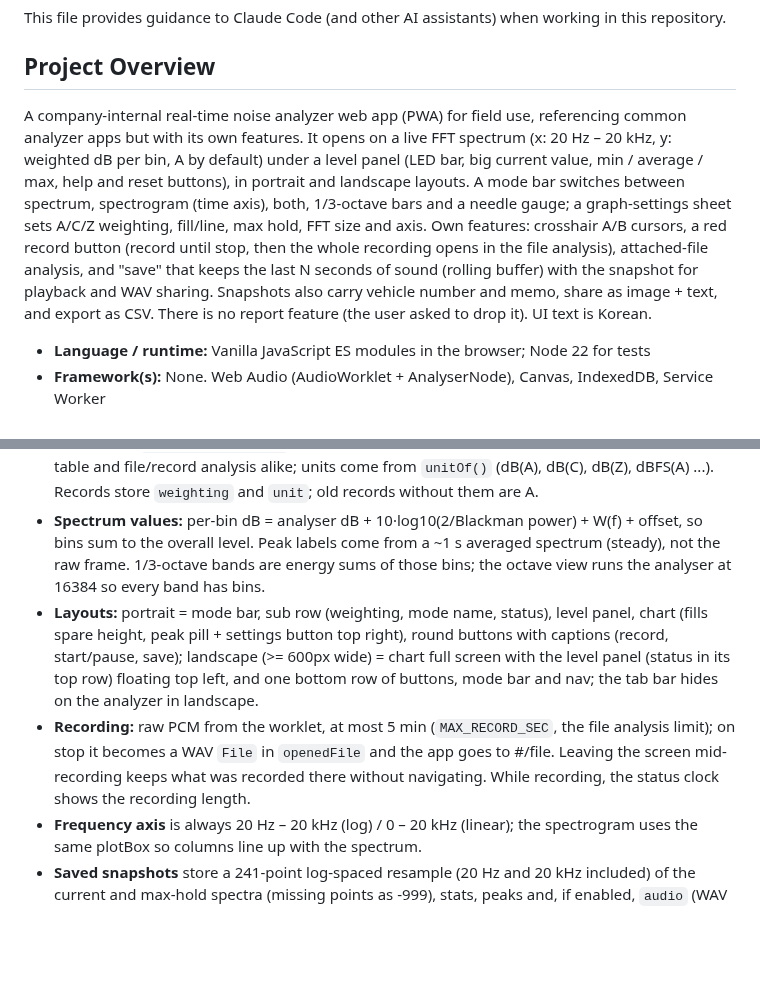
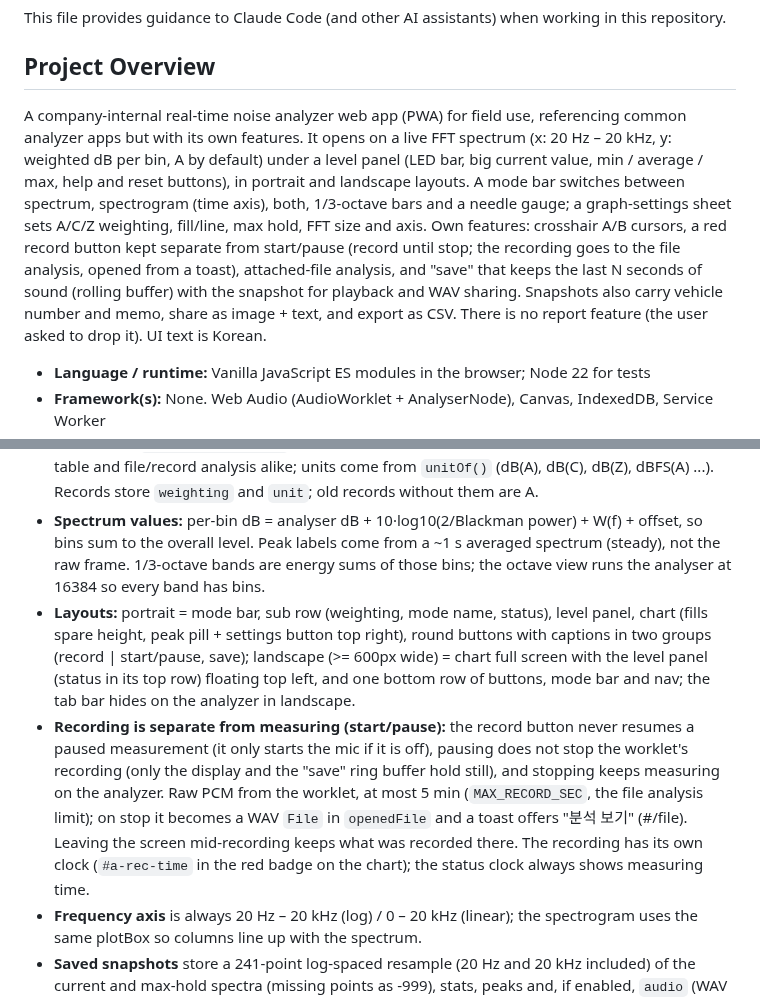
Before and after one commit to soarzombie/-, a Markdown page: CLAUDE.md, 2 parts joined by grey strips. Drawn GitHub-style; blank space fills up the shorter version.

```diff
--- a/CLAUDE.md
+++ b/CLAUDE.md
@@ -4,7 +4,7 @@ This file provides guidance to Claude Code (and other AI assistants) when workin
 
 ## Project Overview
 
-A company-internal real-time noise analyzer web app (PWA) for field use, referencing common analyzer apps but with its own features. It opens on a live FFT spectrum (x: 20 Hz – 20 kHz, y: weighted dB per bin, A by default) under a level panel (LED bar, big current value, min / average / max, help and reset buttons), in portrait and landscape layouts. A mode bar switches between spectrum, spectrogram (time axis), both, 1/3-octave bars and a needle gauge; a graph-settings sheet sets A/C/Z weighting, fill/line, max hold, FFT size and axis. Own features: crosshair A/B cursors, a red record button (record until stop, then the whole recording opens in the file analysis), attached-file analysis, and "save" that keeps the last N seconds of sound (rolling buffer) with the snapshot for playback and WAV sharing. Snapshots also carry vehicle number and memo, share as image + text, and export as CSV. There is no report feature (the user asked to drop it). UI text is Korean.
+A company-internal real-time noise analyzer web app (PWA) for field use, referencing common analyzer apps but with its own features. It opens on a live FFT spectrum (x: 20 Hz – 20 kHz, y: weighted dB per bin, A by default) under a level panel (LED bar, big current value, min / average / max, help and reset buttons), in portrait and landscape layouts. A mode bar switches between spectrum, spectrogram (time axis), both, 1/3-octave bars and a needle gauge; a graph-settings sheet sets A/C/Z weighting, fill/line, max hold, FFT size and axis. Own features: crosshair A/B cursors, a red record button kept separate from start/pause (record until stop; the recording goes to the file analysis, opened from a toast), attached-file analysis, and "save" that keeps the last N seconds of sound (rolling buffer) with the snapshot for playback and WAV sharing. Snapshots also carry vehicle number and memo, share as image + text, and export as CSV. There is no report feature (the user asked to drop it). UI text is Korean.
 
 - **Language / runtime:** Vanilla JavaScript ES modules in the browser; Node 22 for tests
 - **Framework(s):** None. Web Audio (AudioWorklet + AnalyserNode), Canvas, IndexedDB, Service Worker
@@ -50,8 +50,8 @@ No build step. After changing any cached file, bump `VERSION` in `sw.js` (and ad
 - **Measurement chain:** levels come from the worklet (every sample), never from analyser frames. dB SPL = dBFS + per-device `offset` (calibration). The first 0.5 s after start/reset/weighting change is discarded. Calibration always measures with A weighting.
 - **Weighting:** `settings.weighting` ('A' | 'C' | 'Z') applies to the worklet filter, the per-bin spectrum table and file/record analysis alike; units come from `unitOf()` (dB(A), dB(C), dB(Z), dBFS(A) ...). Records store `weighting` and `unit`; old records without them are A.
 - **Spectrum values:** per-bin dB = analyser dB + 10·log10(2/Blackman power) + W(f) + offset, so bins sum to the overall level. Peak labels come from a ~1 s averaged spectrum (steady), not the raw frame. 1/3-octave bands are energy sums of those bins; the octave view runs the analyser at 16384 so every band has bins.
-- **Layouts:** portrait = mode bar, sub row (weighting, mode name, status), level panel, chart (fills spare height, peak pill + settings button top right), round buttons with captions (record, start/pause, save); landscape (>= 600px wide) = chart full screen with the level panel (status in its top row) floating top left, and one bottom row of buttons, mode bar and nav; the tab bar hides on the analyzer in landscape.
-- **Recording:** raw PCM from the worklet, at most 5 min (`MAX_RECORD_SEC`, the file analysis limit); on stop it becomes a WAV `File` in `openedFile` and the app goes to #/file. Leaving the screen mid-recording keeps what was recorded there without navigating. While recording, the status clock shows the recording length.
+- **Layouts:** portrait = mode bar, sub row (weighting, mode name, status), level panel, chart (fills spare height, peak pill + settings button top right), round buttons with captions in two groups (record | start/pause, save); landscape (>= 600px wide) = chart full screen with the level panel (status in its top row) floating top left, and one bottom row of buttons, mode bar and nav; the tab bar hides on the analyzer in landscape.
+- **Recording is separate from measuring (start/pause):** the record button never resumes a paused measurement (it only starts the mic if it is off), pausing does not stop the worklet's recording (only the display and the "save" ring buffer hold still), and stopping keeps measuring on the analyzer. Raw PCM from the worklet, at most 5 min (`MAX_RECORD_SEC`, the file analysis limit); on stop it becomes a WAV `File` in `openedFile` and a toast offers "분석 보기" (#/file). Leaving the screen mid-recording keeps what was recorded there. The recording has its own clock (`#a-rec-time` in the red badge on the chart); the status clock always shows measuring time.
 - **Frequency axis** is always 20 Hz – 20 kHz (log) / 0 – 20 kHz (linear); the spectrogram uses the same plotBox so columns line up with the spectrum.
 - **Saved snapshots** store a 241-point log-spaced resample (20 Hz and 20 kHz included) of the current and max-hold spectra (missing points as -999), stats, peaks and, if enabled, `audio` (WAV Blob) + `audioSec`. The record screen recomputes the spectrogram from the WAV with `stft()` (same analyser convention, so levels match the live view).
 - **Attached files** are analysed on the device only: decode -> analyzeSound() with the calibration offset ("보정 dB(A)") or 0 ("파일 dBFS"). Saved file records have `source: 'file'`, `fileName`, `unit`, and keep the original file as `audio` when <= 30 MB. Records with sound (mic or file) rebuild spectrogram + timeline with analyzeSound() on open.
```
Also changed, not shown: README.md (+7 -4 lines), docs/preview-landscape.png, docs/preview-views.png, docs/preview.png, 9 other files.
